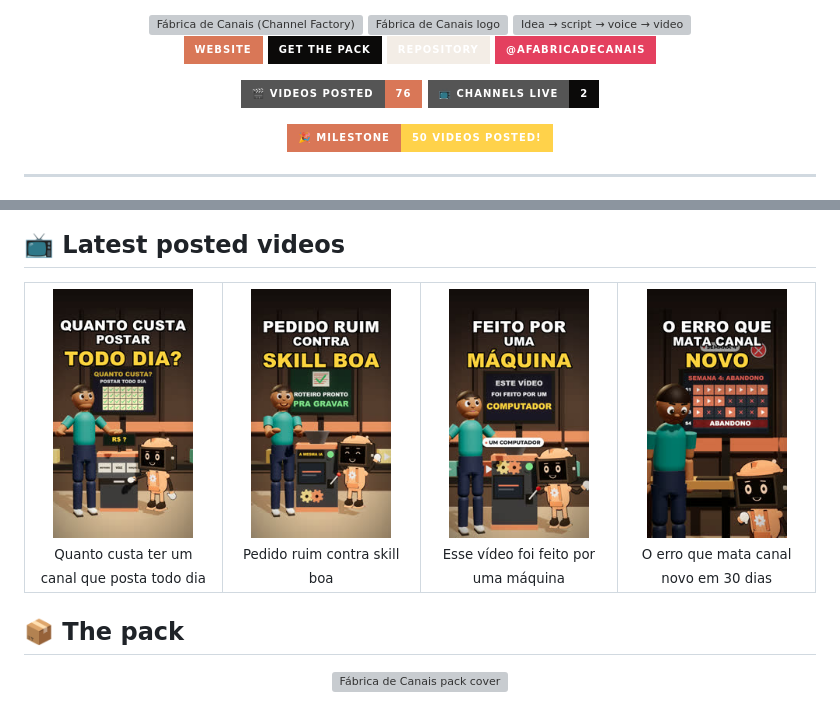
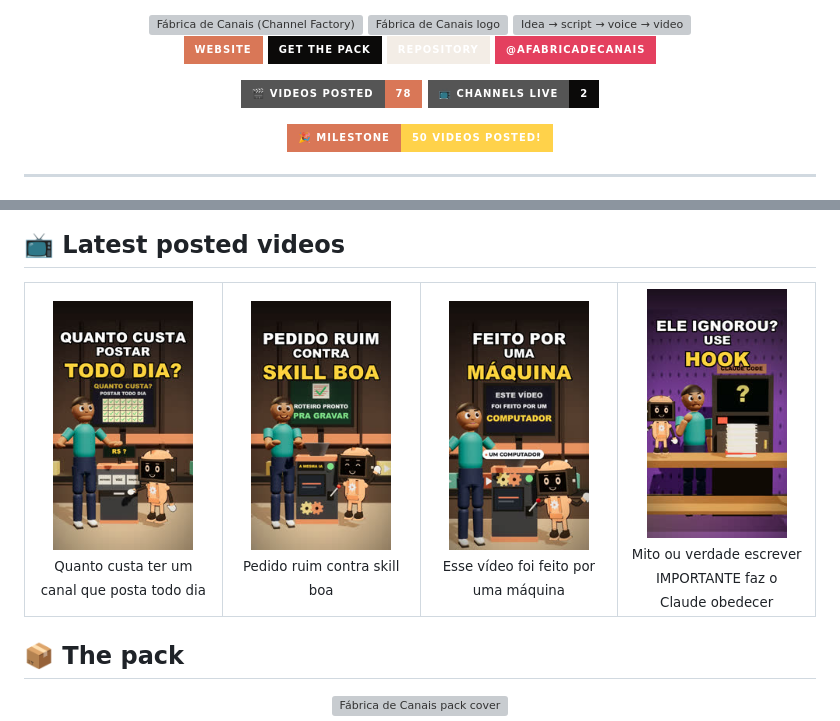
Before and after one commit to sparks-gamesstudio/sparks-gamesstudio, a Markdown page: README.en.md, 2 parts joined by grey strips. GitHub-like rendering; pictures changed too: assets/ultimos/4.jpg; badges without logos; grey boxes are pictures that could not be loaded.

```diff
--- a/README.en.md
+++ b/README.en.md
@@ -16,7 +16,7 @@
 </p>
 
 <!-- numeros:inicio -->
-<img src="https://img.shields.io/badge/🎬_videos_posted-76-D97757?style=for-the-badge" alt="76" /> <img src="https://img.shields.io/badge/📺_channels_live-2-0B0A09?style=for-the-badge" alt="2" />
+<img src="https://img.shields.io/badge/🎬_videos_posted-78-D97757?style=for-the-badge" alt="78" /> <img src="https://img.shields.io/badge/📺_channels_live-2-0B0A09?style=for-the-badge" alt="2" />
 <!-- numeros:fim -->
 
 <!-- marco:inicio -->
@@ -82,7 +82,7 @@ flowchart LR
 <td align="center" width="25%"><a href="https://instagram.com/afabricadecanais"><img src="assets/ultimos/1.jpg" width="140" alt="Quanto custa ter um canal que posta todo dia" /></a><br/><sub>Quanto custa ter um canal que posta todo dia</sub></td>
 <td align="center" width="25%"><a href="https://instagram.com/afabricadecanais"><img src="assets/ultimos/2.jpg" width="140" alt="Pedido ruim contra skill boa" /></a><br/><sub>Pedido ruim contra skill boa</sub></td>
 <td align="center" width="25%"><a href="https://instagram.com/afabricadecanais"><img src="assets/ultimos/3.jpg" width="140" alt="Esse vídeo foi feito por uma máquina" /></a><br/><sub>Esse vídeo foi feito por uma máquina</sub></td>
-<td align="center" width="25%"><a href="https://instagram.com/afabricadecanais"><img src="assets/ultimos/4.jpg" width="140" alt="O erro que mata canal novo em 30 dias" /></a><br/><sub>O erro que mata canal novo em 30 dias</sub></td>
+<td align="center" width="25%"><a href="https://instagram.com/afabricadecanais"><img src="assets/ultimos/4.jpg" width="140" alt="Mito ou verdade escrever IMPORTANTE faz o Claude obedecer" /></a><br/><sub>Mito ou verdade escrever IMPORTANTE faz o Claude obedecer</sub></td>
 </tr></table>
 <!-- ultimos:fim -->
 
```
Also changed, not shown: README.md (+2 -2 lines), 2 other files.
